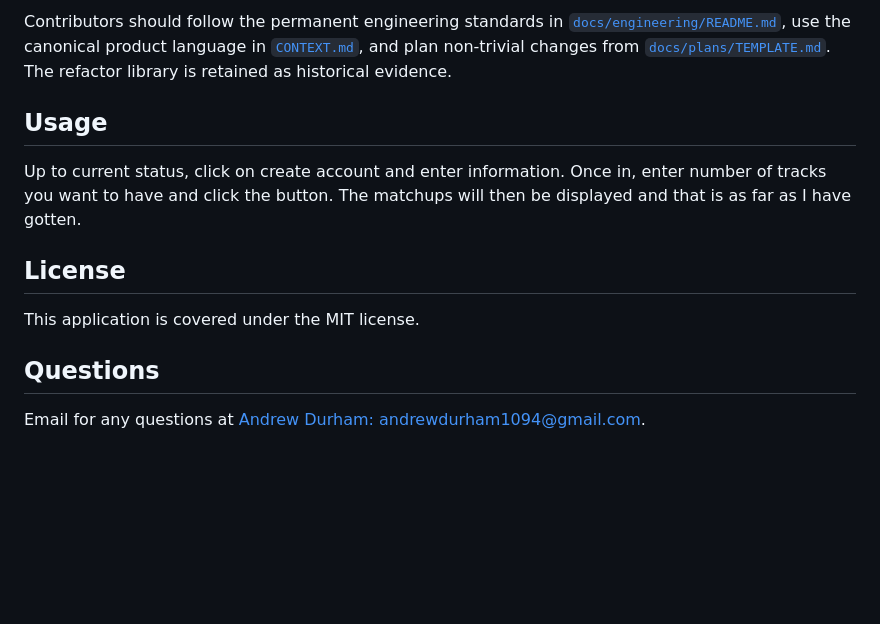
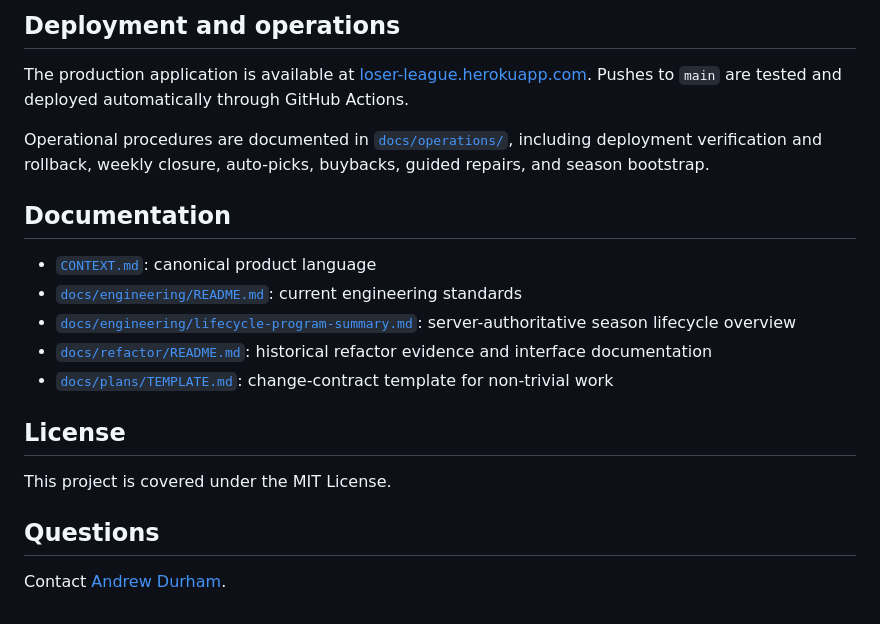
Before and after one commit to andydhpkp/loser-league, a Markdown page: README.md, the part around one of its changes. Drawn GitHub-style; blank space fills up the shorter version.

```diff
--- a/README.md
+++ b/README.md
@@ -91,15 +151,26 @@ status are indexed in `docs/refactor/README.md`.
 
-Contributors should follow the permanent engineering standards in
-[`docs/engineering/README.md`](docs/engineering/README.md), use the canonical
-product language in [`CONTEXT.md`](CONTEXT.md), and plan non-trivial changes
-from [`docs/plans/TEMPLATE.md`](docs/plans/TEMPLATE.md). The refactor library is
-retained as historical evidence.
-## Usage
-Up to current status, click on create account and enter information. Once in, enter number of tracks you want to have and click the button. The matchups will then be displayed and that is as far as I have gotten.
+## Deployment and operations
+
+The production application is available at
+[loser-league.herokuapp.com](https://loser-league.herokuapp.com/). Pushes to
+`main` are tested and deployed automatically through GitHub Actions.
+
+Operational procedures are documented in [`docs/operations/`](docs/operations/),
+including deployment verification and rollback, weekly closure, auto-picks,
+buybacks, guided repairs, and season bootstrap.
+
+## Documentation
+
+- [`CONTEXT.md`](CONTEXT.md): canonical product language
+- [`docs/engineering/README.md`](docs/engineering/README.md): current engineering standards
+- [`docs/engineering/lifecycle-program-summary.md`](docs/engineering/lifecycle-program-summary.md): server-authoritative season lifecycle overview
+- [`docs/refactor/README.md`](docs/refactor/README.md): historical refactor evidence and interface documentation
+- [`docs/plans/TEMPLATE.md`](docs/plans/TEMPLATE.md): change-contract template for non-trivial work
 
 ## License
 
-This application is covered under the MIT license.
+This project is covered under the MIT License.
+
 ## Questions
 
-Email for any questions at [Andrew Durham: andrewdurham1094@gmail.com](mailto:andrewdurham1094@gmail.com).
+Contact [Andrew Durham](mailto:andrewdurham1094@gmail.com).
```
Also changed, not shown: other parts of README.md (+109 -49 lines).
